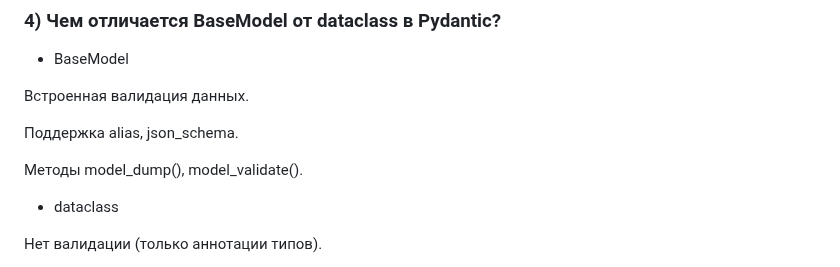
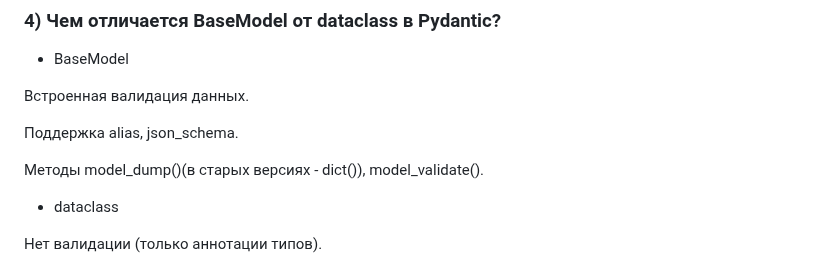
Before and after one commit to Dimmentor/treeapp, a Markdown page: README5.md, the part around one of its changes. Rendered like a GitHub page.

```diff
--- a/README5.md
+++ b/README5.md
@@ -94,7 +94,7 @@ except ValidationError as e:
 
 Поддержка alias, json_schema.
 
-Методы model_dump(), model_validate().
+Методы model_dump()(в старых версиях - dict()), model_validate().
 
 * dataclass
 
```
Also changed, not shown: other parts of README5.md (+4 -4 lines).
